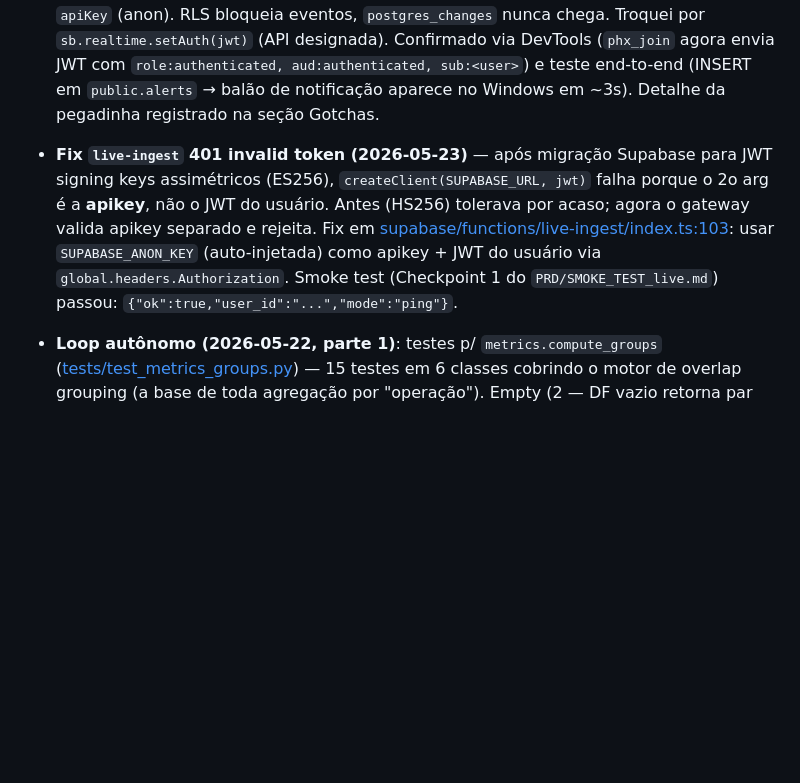
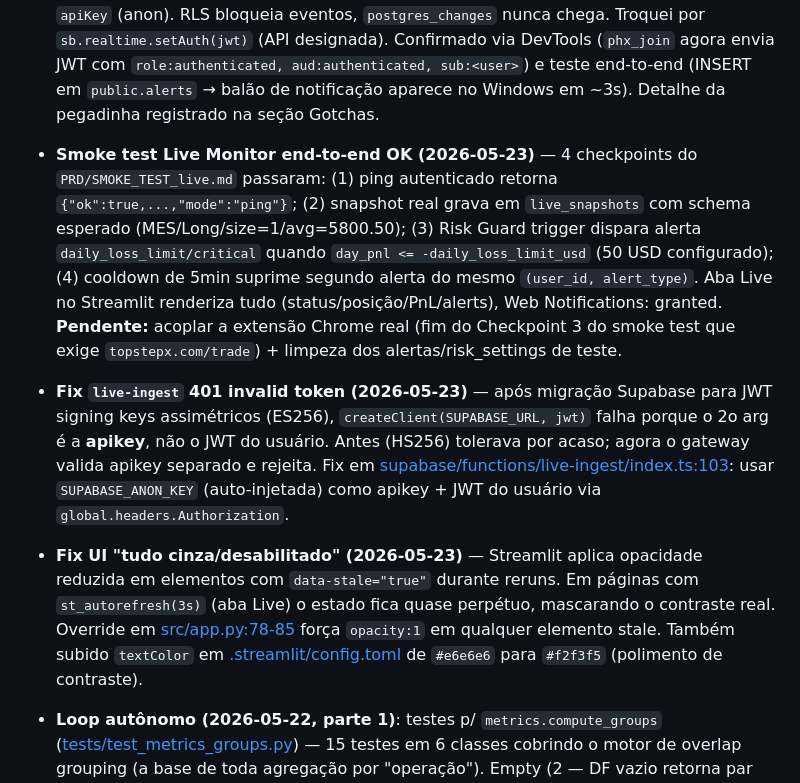
Before and after one commit to henriquetamaki-max/Topsetep_BI, a Markdown page: MEMORIA.md, the part around the change. Drawn GitHub-style; blank space fills up the shorter version.

Commit message:
docs(memoria): registra smoke test Live Monitor end-to-end + fixes do dia
3 marcos de 2026-05-23:
- Smoke test 4 checkpoints passou (ping, snapshot, risk guard DLL, cooldown)
- Fix live-ingest 401 invalid token (apikey vs JWT pos-ES256 migration)
- Fix UI 'tudo cinza' (override de opacity em data-stale durante reruns)

Co-Authored-By: Claude Opus 4.7 (1M context) <noreply@anthropic.com>

```diff
--- a/MEMORIA.md
+++ b/MEMORIA.md
@@ -11,7 +11,9 @@ Há também um anexo paralelo: **port JavaScript do indicador Pine "Pullbacks MN
 Última atualização: 2026-05-23.
 
 - **Fix Web Notifications Realtime auth (2026-05-23)** — `_inject_web_notifications` em [src/live.py:212](src/live.py#L212) usava `sb.auth.setSession({access_token, refresh_token: ""})` para autenticar Realtime; em supabase-js v2 essa call falha silenciosamente e o canal cai no `apiKey` (anon). RLS bloqueia eventos, `postgres_changes` nunca chega. Troquei por `sb.realtime.setAuth(jwt)` (API designada). Confirmado via DevTools (`phx_join` agora envia JWT com `role:authenticated, aud:authenticated, sub:<user>`) e teste end-to-end (INSERT em `public.alerts` → balão de notificação aparece no Windows em ~3s). Detalhe da pegadinha registrado na seção Gotchas.
-- **Fix `live-ingest` 401 invalid token (2026-05-23)** — após migração Supabase para JWT signing keys assimétricos (ES256), `createClient(SUPABASE_URL, jwt)` falha porque o 2o arg é a **apikey**, não o JWT do usuário. Antes (HS256) tolerava por acaso; agora o gateway valida apikey separado e rejeita. Fix em [supabase/functions/live-ingest/index.ts:103](supabase/functions/live-ingest/index.ts#L103): usar `SUPABASE_ANON_KEY` (auto-injetada) como apikey + JWT do usuário via `global.headers.Authorization`. Smoke test (Checkpoint 1 do `PRD/SMOKE_TEST_live.md`) passou: `{"ok":true,"user_id":"...","mode":"ping"}`.
+- **Smoke test Live Monitor end-to-end OK (2026-05-23)** — 4 checkpoints do `PRD/SMOKE_TEST_live.md` passaram: (1) ping autenticado retorna `{"ok":true,...,"mode":"ping"}`; (2) snapshot real grava em `live_snapshots` com schema esperado (MES/Long/size=1/avg=5800.50); (3) Risk Guard trigger dispara alerta `daily_loss_limit/critical` quando `day_pnl <= -daily_loss_limit_usd` (50 USD configurado); (4) cooldown de 5min suprime segundo alerta do mesmo `(user_id, alert_type)`. Aba Live no Streamlit renderiza tudo (status/posição/PnL/alerts), Web Notifications: granted. **Pendente:** acoplar a extensão Chrome real (fim do Checkpoint 3 do smoke test que exige `topstepx.com/trade`) + limpeza dos alertas/risk_settings de teste.
+- **Fix `live-ingest` 401 invalid token (2026-05-23)** — após migração Supabase para JWT signing keys assimétricos (ES256), `createClient(SUPABASE_URL, jwt)` falha porque o 2o arg é a **apikey**, não o JWT do usuário. Antes (HS256) tolerava por acaso; agora o gateway valida apikey separado e rejeita. Fix em [supabase/functions/live-ingest/index.ts:103](supabase/functions/live-ingest/index.ts#L103): usar `SUPABASE_ANON_KEY` (auto-injetada) como apikey + JWT do usuário via `global.headers.Authorization`.
+- **Fix UI "tudo cinza/desabilitado" (2026-05-23)** — Streamlit aplica opacidade reduzida em elementos com `data-stale="true"` durante reruns. Em páginas com `st_autorefresh(3s)` (aba Live) o estado fica quase perpétuo, mascarando o contraste real. Override em [src/app.py:78-85](src/app.py#L78-L85) força `opacity:1` em qualquer elemento stale. Também subido `textColor` em [.streamlit/config.toml](.streamlit/config.toml) de `#e6e6e6` para `#f2f3f5` (polimento de contraste).
 
 - **Loop autônomo (2026-05-22, parte 1)**: testes p/ `metrics.compute_groups` ([tests/test_metrics_groups.py](tests/test_metrics_groups.py)) — 15 testes em 6 classes cobrindo o motor de overlap grouping (a base de toda agregação por "operação"). Empty (2 — DF vazio retorna par vazio + coluna group_id int64 presente), Single trade (2 — group_id=1, additions=0, has_addition=False; agregações conservam contract/type/total_points/total_pnl/total_net_pnl/total_size + group_start/end), Overlap (4 — 2 trades disjuntos = 2 grupos, 2 trades com overlap = 1 grupo, extensão dinâmica do cur_end com 3 trades em cascata + 4º disjunto, boundary exato `entered==exited` mantém no mesmo grupo — documenta semântica do `>` vs `>=`), Isolation (2 — contracts diferentes nunca mergem mesmo com overlap temporal; types Long/Short opostos hedge separado), Ordering (1 — input desordenado é sortado por entered_at), Status (2 — Winner/Loser/Flat baseado em totals agregados, não trade-a-trade), Duration (2 — `duration_min` usa span outer do grupo, não soma de trades). Helper `_make_trades(rows)` aplica defaults sensatos (points=0/pnl=0/pnl_net=0/size=1) só preenchendo o que falta. **Suite total: 262 verdes** (eram 247).
 - **Loop autônomo (2026-05-22, parte 8)**: testes p/ `auth.py` ([tests/test_auth.py](tests/test_auth.py)) — 25 testes em 10 classes cobrindo autenticação Supabase. `current_user` (2 — none/dict); `current_user_id` (3 — none, string, KeyError documentado quando session mal-formado); `_read_secret` (5 — st.secrets first, multi-name cascata, fallback env var, None quando vazio, swallow FileNotFoundError de secrets); `_apply_session_to_client` (2 — set_session normal, fallback postgrest.auth on exception); `_session_to_dict` (3 — extract basic, id coerced to str, metadata None→{}); `_redirect_url` (2 — APP_URL custom, localhost fallback); `_sign_in_email` (2 — sucesso persiste em state, falha devolve err); `_sign_up_email` (3 — com session imediata, sem session devolve confirm_email, falha devolve err); `get_client` (2 — anon sem session, aplica set_session com sess); `_t` wrapper (1 — delega para i18n.t sem ciclo). Padrão `FakeSessionState(dict)` mimica `st.session_state`. **Suite total: 395 verdes** (eram 370). Skipped: `login_screen`, `_sign_in_google`, `_handle_oauth_callback`, `sign_out` (UI heavy / chamam `st.rerun` que para o test runner).
```
